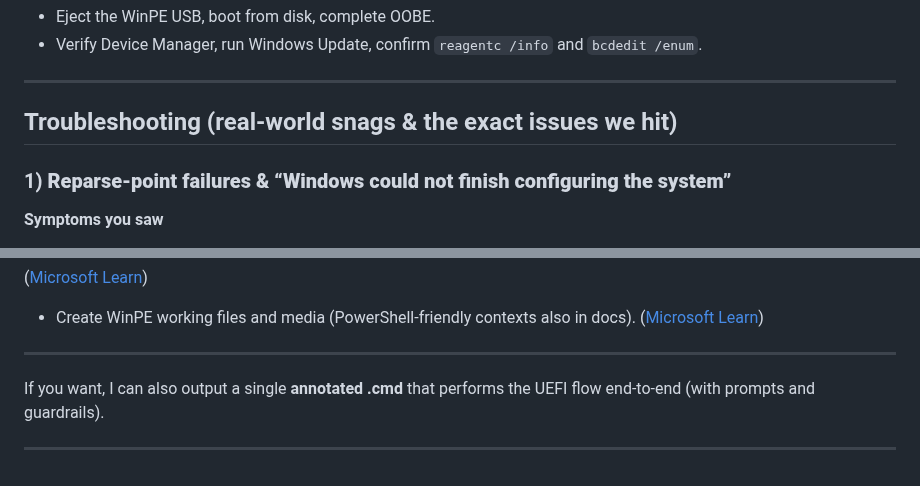
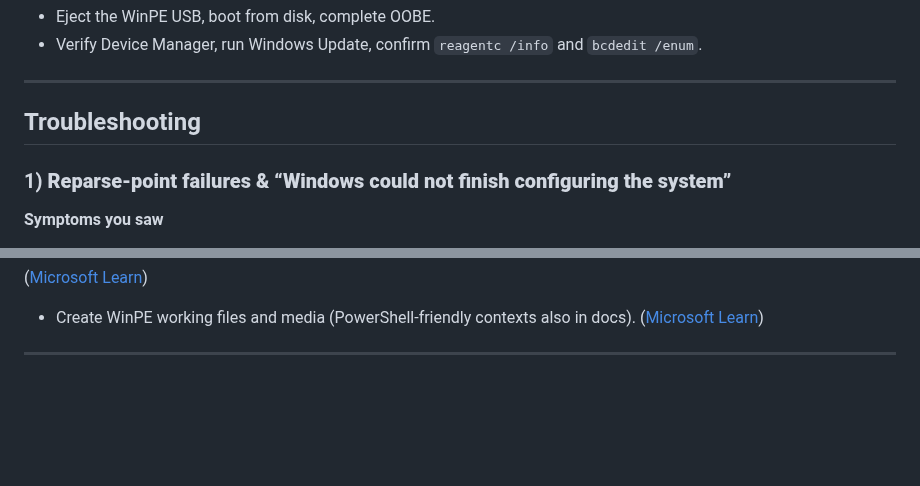
Before and after one commit to Zerohazard8x/2lazy4gist, a Markdown page: other-docs/AI_windows-deploy.md, 2 parts joined by grey strips. GitHub-like rendering; blank space fills up the shorter version.

Commit message:
clean ai leftovers

```diff
--- a/other-docs/AI_windows-deploy.md
+++ b/other-docs/AI_windows-deploy.md
@@ -270,7 +270,7 @@ reagentc /info
 
 ---
 
-## Troubleshooting (real-world snags & the exact issues we hit)
+## Troubleshooting
 
 ### 1) **Reparse-point failures & “Windows could not finish configuring the system”**
 
@@ -450,10 +450,6 @@ Dismount-WindowsImage -Path C:\Mount -Save
 
 ---
 
-If you want, I can also output a single **annotated .cmd** that performs the UEFI flow end-to-end (with prompts and guardrails).
-
----
-
 [1]: https://learn.microsoft.com/en-us/windows-hardware/manufacture/desktop/winpe-create-usb-bootable-drive?view=windows-11&utm_source=chatgpt.com "Create bootable Windows PE media"
 [2]: https://learn.microsoft.com/en-us/windows-hardware/manufacture/desktop/repair-a-windows-image?view=windows-11&utm_source=chatgpt.com "Repair a Windows Image"
 [3]: https://learn.microsoft.com/en-us/windows-hardware/manufacture/desktop/winpe-intro?view=windows-11&utm_source=chatgpt.com "Windows PE (WinPE)"
```
